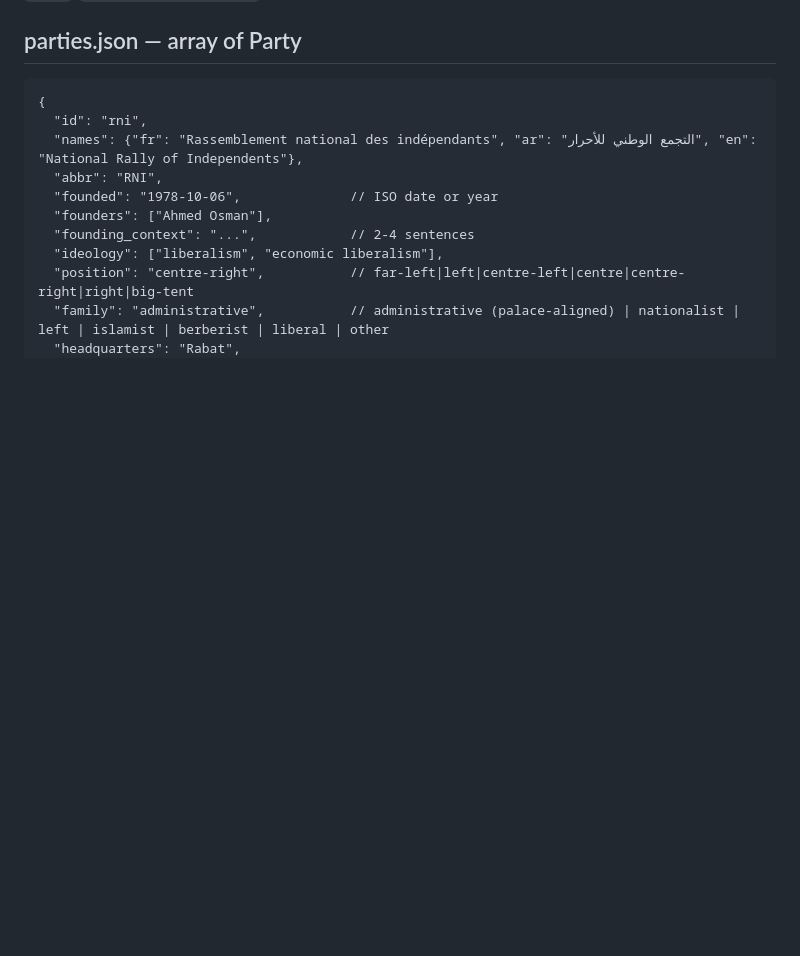
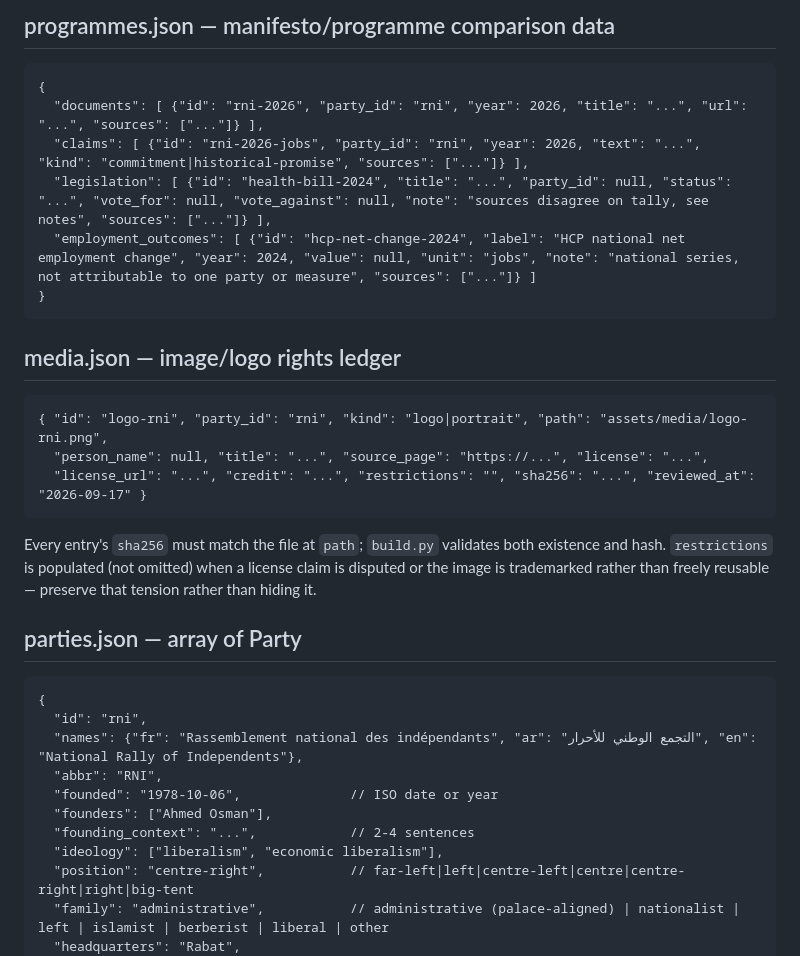
Before and after one commit to sayyassine9/morccan-political-scene, a Markdown page: data/SCHEMA.md, the part around one of its changes. Drawn GitHub-style; blank space fills up the shorter version.

````diff
--- a/data/SCHEMA.md
+++ b/data/SCHEMA.md
@@ -15,3 +84,26 @@ Party IDs (slug, lowercase): `rni`, `pam`, `istiqlal`, `usfp`, `mp`, `pps`, `uc`
+## programmes.json — manifesto/programme comparison data
+
+```
+{
+  "documents": [ {"id": "rni-2026", "party_id": "rni", "year": 2026, "title": "...", "url": "...", "sources": ["..."]} ],
+  "claims": [ {"id": "rni-2026-jobs", "party_id": "rni", "year": 2026, "text": "...", "kind": "commitment|historical-promise", "sources": ["..."]} ],
+  "legislation": [ {"id": "health-bill-2024", "title": "...", "party_id": null, "status": "...", "vote_for": null, "vote_against": null, "note": "sources disagree on tally, see notes", "sources": ["..."]} ],
+  "employment_outcomes": [ {"id": "hcp-net-change-2024", "label": "HCP national net employment change", "year": 2024, "value": null, "unit": "jobs", "note": "national series, not attributable to one party or measure", "sources": ["..."]} ]
+}
+```
+
+## media.json — image/logo rights ledger
+
+```
+{ "id": "logo-rni", "party_id": "rni", "kind": "logo|portrait", "path": "assets/media/logo-rni.png",
+  "person_name": null, "title": "...", "source_page": "https://...", "license": "...",
+  "license_url": "...", "credit": "...", "restrictions": "", "sha256": "...", "reviewed_at": "2026-09-17" }
+```
+
+Every entry's `sha256` must match the file at `path`; `build.py` validates both
+existence and hash. `restrictions` is populated (not omitted) when a license
+claim is disputed or the image is trademarked rather than freely reusable —
+preserve that tension rather than hiding it.
 
 ## parties.json — array of Party
 ```
````
Also changed, not shown: other parts of data/SCHEMA.md (+69 -0 lines).
